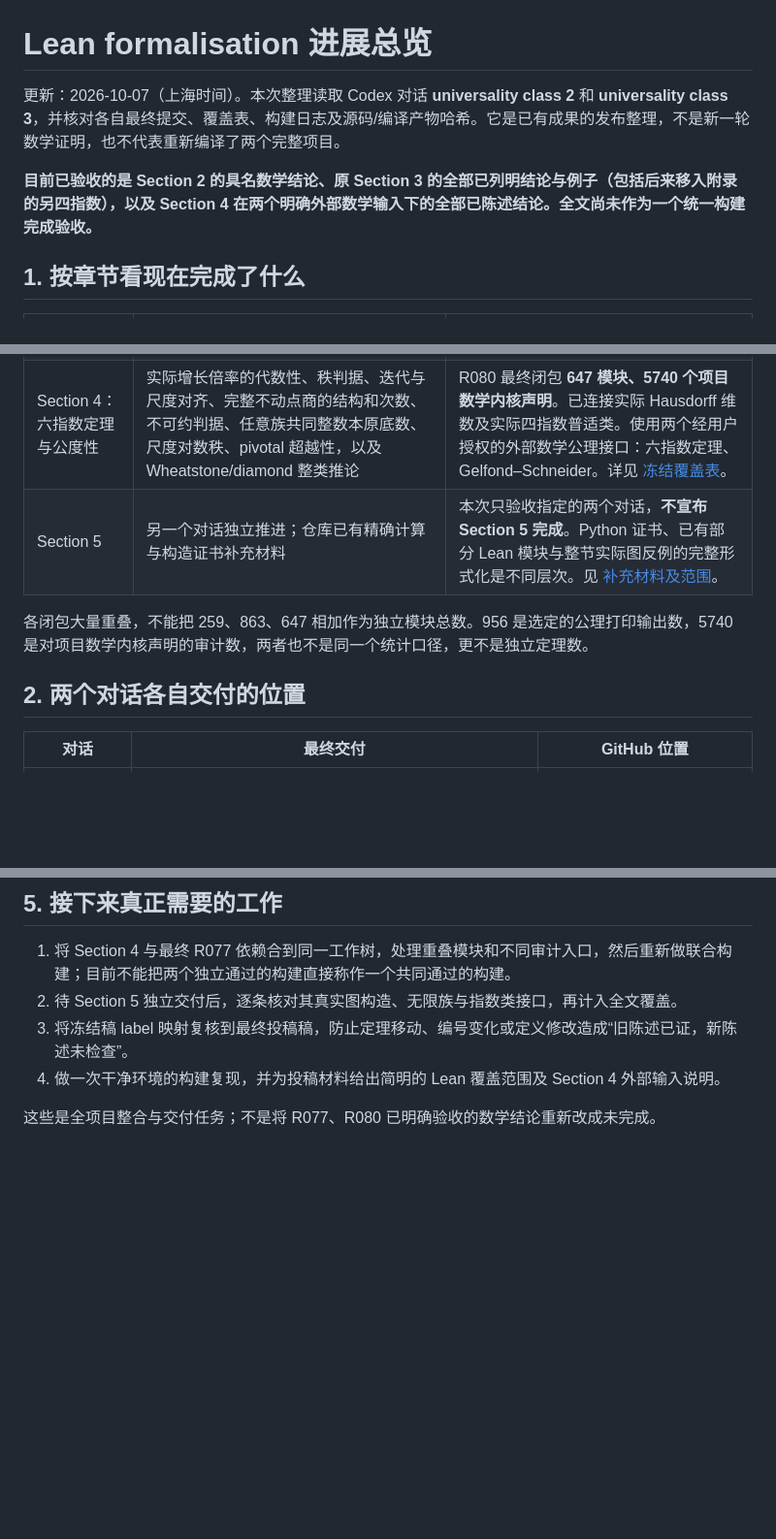
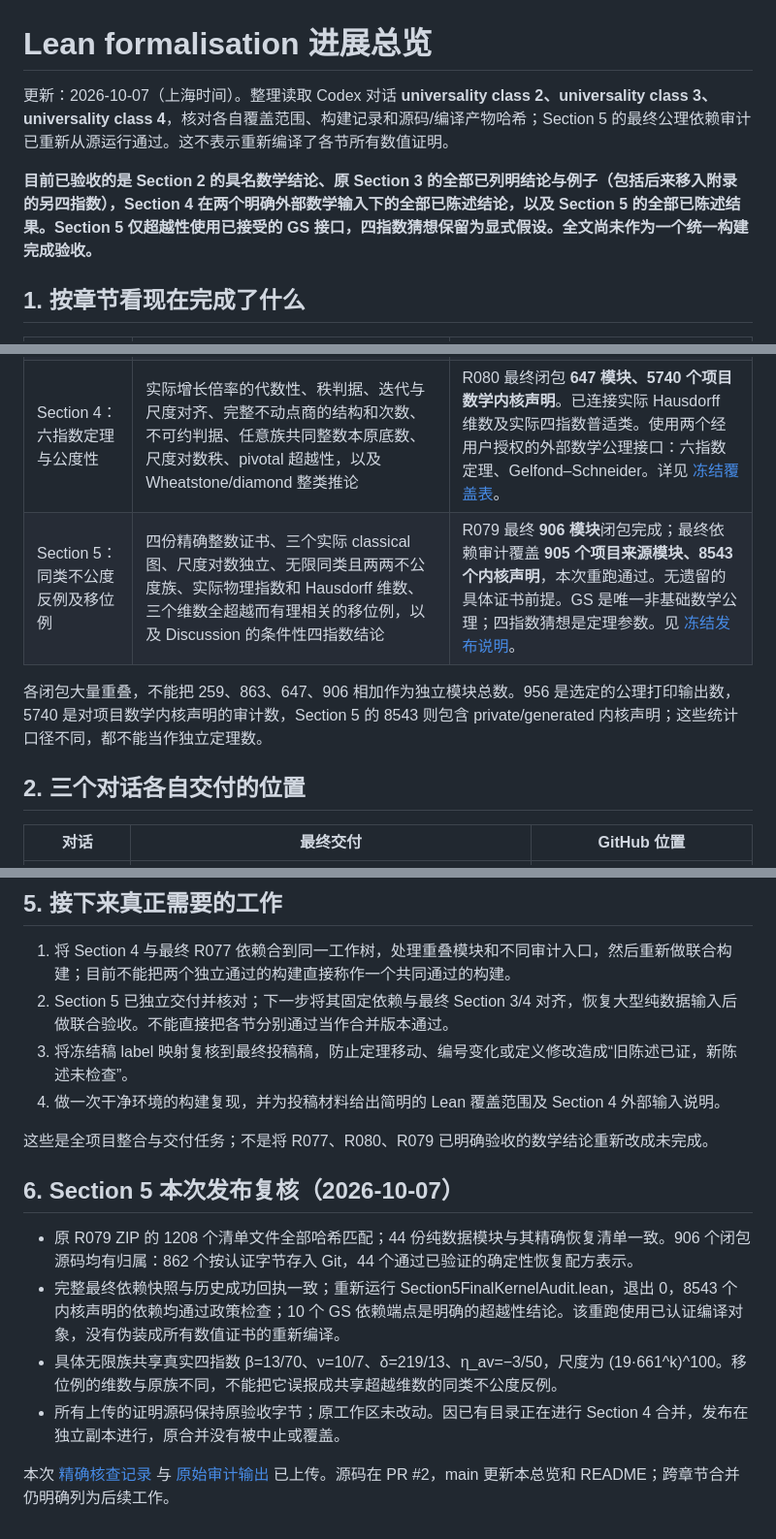
Before and after one commit to Nero-17/LEAN-Formalisation-IGS-Bernoulli-percolation-universality-class, a Markdown page: docs/FORMALISATION_PROGRESS.md, 3 parts joined by grey strips. Shown at 97% size. Drawn GitHub-style; blank space fills up the shorter version.

```diff
--- a/docs/FORMALISATION_PROGRESS.md
+++ b/docs/FORMALISATION_PROGRESS.md
@@ -1,8 +1,8 @@
 # Lean formalisation 进展总览
 
-更新：2026-10-07（上海时间）。本次整理读取 Codex 对话 **universality class 2** 和 **universality class 3**，并核对各自最终提交、覆盖表、构建日志及源码/编译产物哈希。它是已有成果的发布整理，不是新一轮数学证明，也不代表重新编译了两个完整项目。
+更新：2026-10-07（上海时间）。整理读取 Codex 对话 **universality class 2、universality class 3、universality class 4**，核对各自覆盖范围、构建记录和源码/编译产物哈希；Section 5 的最终公理依赖审计已重新从源运行通过。这不表示重新编译了各节所有数值证明。
 
-**目前已验收的是 Section 2 的具名数学结论、原 Section 3 的全部已列明结论与例子（包括后来移入附录的另四指数），以及 Section 4 在两个明确外部数学输入下的全部已陈述结论。全文尚未作为一个统一构建完成验收。**
+**目前已验收的是 Section 2 的具名数学结论、原 Section 3 的全部已列明结论与例子（包括后来移入附录的另四指数），Section 4 在两个明确外部数学输入下的全部已陈述结论，以及 Section 5 的全部已陈述结果。Section 5 仅超越性使用已接受的 GS 接口，四指数猜想保留为显式假设。全文尚未作为一个统一构建完成验收。**
 
 ## 1. 按章节看现在完成了什么
 
@@ -13,11 +13,11 @@
 | 原 Section 3、现附录：另外四指数 | 实际有限簇矩及 γ、相邻矩比及 Δ、真实簇数密度 κ 的正则性和 raw α 判据、实际环境半径尾律和条件点指数；包括 diamond 半径点指数不存在及 α 例子 | 全部包含在 R077 验收中。这里完成的是论文中有适用条件的结论与非存在例证，**不等于八个指数对所有模型都无条件存在**。η 使用固定环境距离窗口的平均连通性；半径累计尾与原逐点指数严格区分。 |
 | Section 3：乘法维数不能分类 | 任意有限替代字的循环不变性、真实 classical 规则上的非交换障碍、任意乘法观测不能分类，以及同 Hausdorff 维数但不同物理指数类的例子 | 已接实际有限图和物理指数类。Tie/Gem 的真实三态谱、电阻 4/3、相关四位小数均有内核证书。不是把浮点实验或抽象玩具矩阵当成实际图的证明。 |
 | Section 4：六指数定理与公度性 | 实际增长倍率的代数性、秩判据、迭代与尺度对齐、完整不动点商的结构和次数、不可约判据、任意族共同整数本原底数、尺度对数秩、pivotal 超越性，以及 Wheatstone/diamond 整类推论 | R080 最终闭包 **647 模块、5740 个项目数学内核声明**。已连接实际 Hausdorff 维数及实际四指数普适类。使用两个经用户授权的外部数学公理接口：六指数定理、Gelfond–Schneider。详见 [冻结覆盖表](https://github.com/Nero-17/LEAN-Formalisation-IGS-Bernoulli-percolation-universality-class/blob/919e8735cc28374000c6ca9554ebb0a6887e751f/docs/SECTION4_COVERAGE.md)。 |
-| Section 5 | 另一个对话独立推进；仓库已有精确计算与构造证书补充材料 | 本次只验收指定的两个对话，**不宣布 Section 5 完成**。Python 证书、已有部分 Lean 模块与整节实际图反例的完整形式化是不同层次。见 [补充材料及范围](../supplementary/section5/README.md)。 |
+| Section 5：同类不公度反例及移位例 | 四份精确整数证书、三个实际 classical 图、尺度对数独立、无限同类且两两不公度族、实际物理指数和 Hausdorff 维数、三个维数全超越而有理相关的移位例，以及 Discussion 的条件性四指数结论 | R079 最终 **906 模块**闭包完成；最终依赖审计覆盖 **905 个项目来源模块、8543 个内核声明**，本次重跑通过。无遗留的具体证书前提。GS 是唯一非基础数学公理；四指数猜想是定理参数。见 [冻结发布说明](https://github.com/Nero-17/LEAN-Formalisation-IGS-Bernoulli-percolation-universality-class/blob/3e77e78297089288cbe216a2bd629b3b7c838bd9/docs/SECTION5_PUBLICATION.md)。 |
 
-各闭包大量重叠，不能把 259、863、647 相加作为独立模块总数。956 是选定的公理打印输出数，5740 是对项目数学内核声明的审计数，两者也不是同一个统计口径，更不是独立定理数。
+各闭包大量重叠，不能把 259、863、647、906 相加作为独立模块总数。956 是选定的公理打印输出数，5740 是对项目数学内核声明的审计数，Section 5 的 8543 则包含 private/generated 内核声明；这些统计口径不同，都不能当作独立定理数。
 
-## 2. 两个对话各自交付的位置
+## 2. 三个对话各自交付的位置
 
 | 对话 | 最终交付 | GitHub 位置 |
 | --- | --- | --- |
@@ -53,8 +57,17 @@ Section 4 的统一入口为 [`Universality.Arithmetic.Section4Complete`](https:
 ## 5. 接下来真正需要的工作
 
 1. 将 Section 4 与最终 R077 依赖合到同一工作树，处理重叠模块和不同审计入口，然后重新做联合构建；目前不能把两个独立通过的构建直接称作一个共同通过的构建。
-2. 待 Section 5 独立交付后，逐条核对其真实图构造、无限族与指数类接口，再计入全文覆盖。
+2. Section 5 已独立交付并核对；下一步将其固定依赖与最终 Section 3/4 对齐，恢复大型纯数据输入后做联合验收。不能直接把各节分别通过当作合并版本通过。
 3. 将冻结稿 label 映射复核到最终投稿稿，防止定理移动、编号变化或定义修改造成“旧陈述已证，新陈述未检查”。
 4. 做一次干净环境的构建复现，并为投稿材料给出简明的 Lean 覆盖范围及 Section 4 外部输入说明。
 
-这些是全项目整合与交付任务；不是将 R077、R080 已明确验收的数学结论重新改成未完成。
+这些是全项目整合与交付任务；不是将 R077、R080、R079 已明确验收的数学结论重新改成未完成。
+
+## 6. Section 5 本次发布复核（2026-10-07）
+
+- 原 R079 ZIP 的 1208 个清单文件全部哈希匹配；44 份纯数据模块与其精确恢复清单一致。906 个闭包源码均有归属：862 个按认证字节存入 Git，44 个通过已验证的确定性恢复配方表示。
+- 完整最终依赖快照与历史成功回执一致；重新运行 Section5FinalKernelAudit.lean，退出 0，8543 个内核声明的依赖均通过政策检查；10 个 GS 依赖端点是明确的超越性结论。该重跑使用已认证编译对象，没有伪装成所有数值证书的重新编译。
+- 具体无限族共享真实四指数 β=13/70、ν=10/7、δ=219/13、η_av=−3/50，尺度为 (19·661^k)^100。移位例的维数与原族不同，不能把它误报成共享超越维数的同类不公度反例。
+- 所有上传的证明源码保持原验收字节；原工作区未改动。因已有目录正在进行 Section 4 合并，发布在独立副本进行，原合并没有被中止或覆盖。
+
+本次 [精确核查记录](https://github.com/Nero-17/LEAN-Formalisation-IGS-Bernoulli-percolation-universality-class/blob/3e77e78297089288cbe216a2bd629b3b7c838bd9/docs/section5-publication-review.json) 与 [原始审计输出](https://github.com/Nero-17/LEAN-Formalisation-IGS-Bernoulli-percolation-universality-class/blob/3e77e78297089288cbe216a2bd629b3b7c838bd9/docs/section5-publication-review.axioms.log) 已上传。源码在 PR #2，main 更新本总览和 README；跨章节合并仍明确列为后续工作。
```
Also changed, not shown: other parts of docs/FORMALISATION_PROGRESS.md (+4 -0 lines), README.md (+5 -3 lines).
